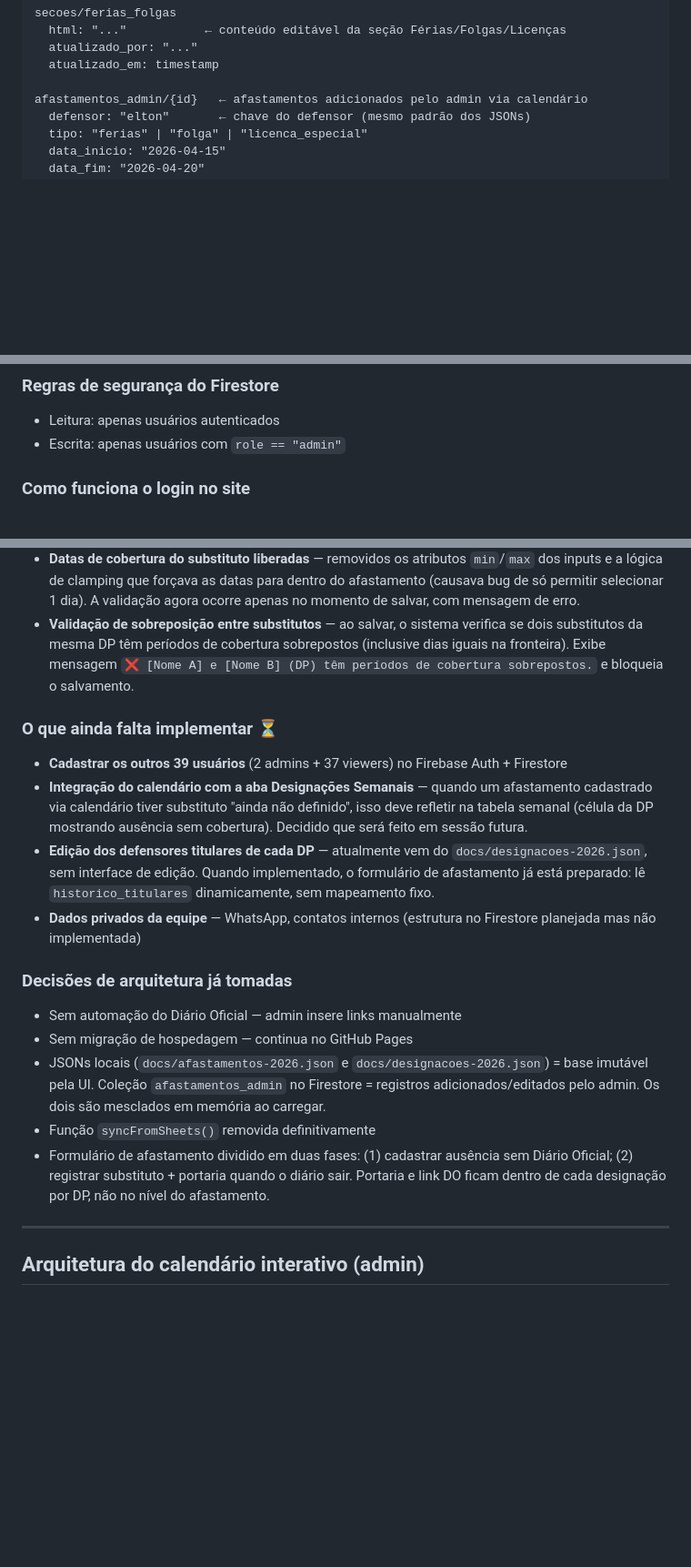
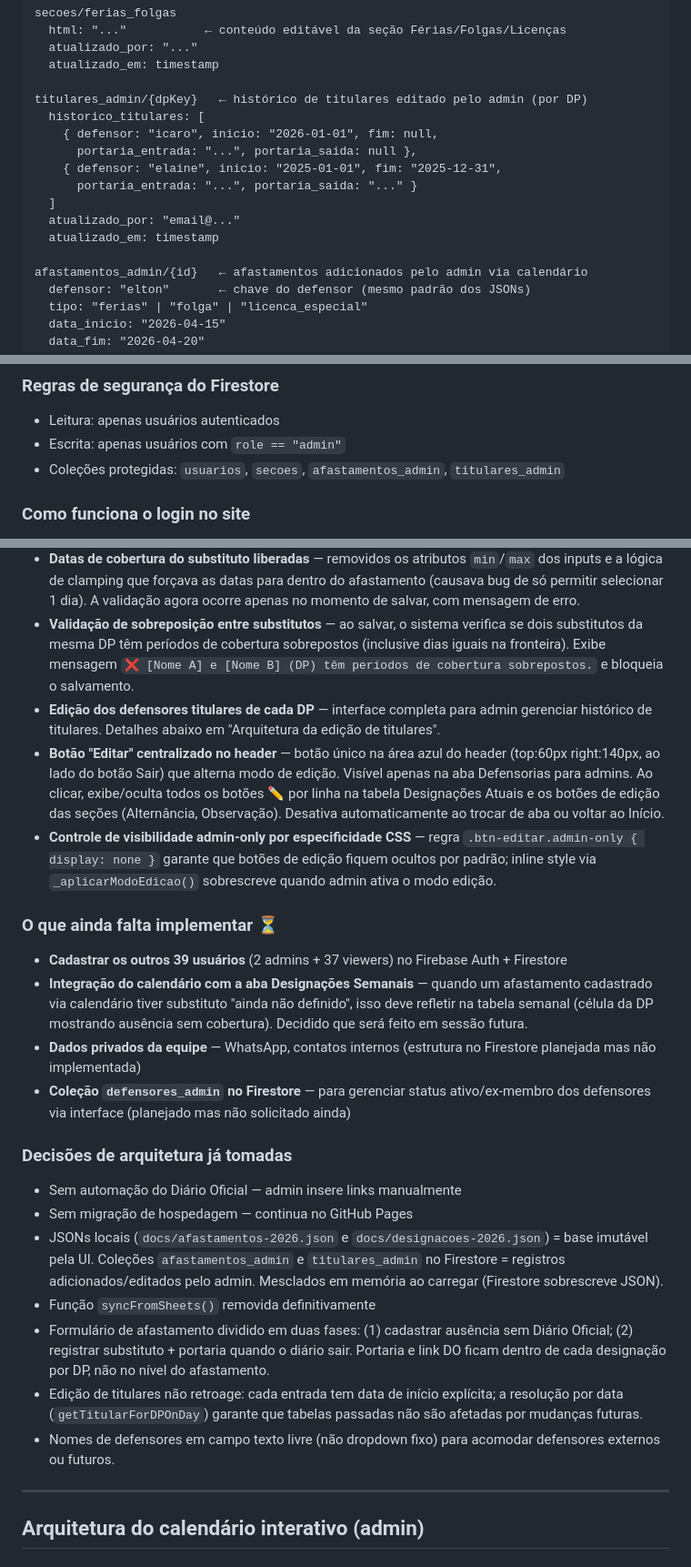
Before and after one commit to Lumabandeira/polo-medio-amazonas, a Markdown page: CLAUDE.md, 3 parts joined by grey strips. Shown at 91% size. Drawn GitHub-style; blank space fills up the shorter version.

```diff
--- a/CLAUDE.md
+++ b/CLAUDE.md
@@ -33,6 +33,16 @@ secoes/ferias_folgas
   atualizado_por: "..."
   atualizado_em: timestamp
 
+titulares_admin/{dpKey}   ← histórico de titulares editado pelo admin (por DP)
+  historico_titulares: [
+    { defensor: "icaro", inicio: "2026-01-01", fim: null,
+      portaria_entrada: "...", portaria_saida: null },
+    { defensor: "elaine", inicio: "2025-01-01", fim: "2025-12-31",
+      portaria_entrada: "...", portaria_saida: "..." }
+  ]
+  atualizado_por: "email@..."
+  atualizado_em: timestamp
+
 afastamentos_admin/{id}   ← afastamentos adicionados pelo admin via calendário
   defensor: "elton"       ← chave do defensor (mesmo padrão dos JSONs)
   tipo: "ferias" | "folga" | "licenca_especial"
@@ -53,6 +63,7 @@ afastamentos_admin/{id}   ← afastamentos adicionados pelo admin via calendári
 ### Regras de segurança do Firestore
 - Leitura: apenas usuários autenticados
 - Escrita: apenas usuários com `role == "admin"`
+- Coleções protegidas: `usuarios`, `secoes`, `afastamentos_admin`, `titulares_admin`
 
 ### Como funciona o login no site
 1. Página carrega → overlay de login cobre tudo
@@ -170,19 +188,24 @@ github-pages/
 - **Calendário interativo para admins** — CRUD completo de afastamentos via Firestore (`afastamentos_admin`). Detalhes abaixo em "Arquitetura do calendário interativo".
 - **Datas de cobertura do substituto liberadas** — removidos os atributos `min`/`max` dos inputs e a lógica de clamping que forçava as datas para dentro do afastamento (causava bug de só permitir selecionar 1 dia). A validação agora ocorre apenas no momento de salvar, com mensagem de erro.
 - **Validação de sobreposição entre substitutos** — ao salvar, o sistema verifica se dois substitutos da mesma DP têm períodos de cobertura sobrepostos (inclusive dias iguais na fronteira). Exibe mensagem `❌ [Nome A] e [Nome B] (DP) têm períodos de cobertura sobrepostos.` e bloqueia o salvamento.
+- **Edição dos defensores titulares de cada DP** — interface completa para admin gerenciar histórico de titulares. Detalhes abaixo em "Arquitetura da edição de titulares".
+- **Botão "Editar" centralizado no header** — botão único na área azul do header (top:60px right:140px, ao lado do botão Sair) que alterna modo de edição. Visível apenas na aba Defensorias para admins. Ao clicar, exibe/oculta todos os botões ✏️ por linha na tabela Designações Atuais e os botões de edição das seções (Alternância, Observação). Desativa automaticamente ao trocar de aba ou voltar ao Início.
+- **Controle de visibilidade admin-only por especificidade CSS** — regra `.btn-editar.admin-only { display: none }` garante que botões de edição fiquem ocultos por padrão; inline style via `_aplicarModoEdicao()` sobrescreve quando admin ativa o modo edição.
 
 ### O que ainda falta implementar ⏳
 - **Cadastrar os outros 39 usuários** (2 admins + 37 viewers) no Firebase Auth + Firestore
 - **Integração do calendário com a aba Designações Semanais** — quando um afastamento cadastrado via calendário tiver substituto "ainda não definido", isso deve refletir na tabela semanal (célula da DP mostrando ausência sem cobertura). Decidido que será feito em sessão futura.
-- **Edição dos defensores titulares de cada DP** — atualmente vem do `docs/designacoes-2026.json`, sem interface de edição. Quando implementado, o formulário de afastamento já está preparado: lê `historico_titulares` dinamicamente, sem mapeamento fixo.
 - **Dados privados da equipe** — WhatsApp, contatos internos (estrutura no Firestore planejada mas não implementada)
+- **Coleção `defensores_admin` no Firestore** — para gerenciar status ativo/ex-membro dos defensores via interface (planejado mas não solicitado ainda)
 
 ### Decisões de arquitetura já tomadas
 - Sem automação do Diário Oficial — admin insere links manualmente
 - Sem migração de hospedagem — continua no GitHub Pages
-- JSONs locais (`docs/afastamentos-2026.json` e `docs/designacoes-2026.json`) = base imutável pela UI. Coleção `afastamentos_admin` no Firestore = registros adicionados/editados pelo admin. Os dois são mesclados em memória ao carregar.
+- JSONs locais (`docs/afastamentos-2026.json` e `docs/designacoes-2026.json`) = base imutável pela UI. Coleções `afastamentos_admin` e `titulares_admin` no Firestore = registros adicionados/editados pelo admin. Mesclados em memória ao carregar (Firestore sobrescreve JSON).
 - Função `syncFromSheets()` removida definitivamente
 - Formulário de afastamento dividido em duas fases: (1) cadastrar ausência sem Diário Oficial; (2) registrar substituto + portaria quando o diário sair. Portaria e link DO ficam dentro de cada designação por DP, não no nível do afastamento.
+- Edição de titulares não retroage: cada entrada tem data de início explícita; a resolução por data (`getTitularForDPOnDay`) garante que tabelas passadas não são afetadas por mudanças futuras.
+- Nomes de defensores em campo texto livre (não dropdown fixo) para acomodar defensores externos ou futuros.
 
 ---
 
```
Also changed, not shown: other parts of CLAUDE.md (+55 -1 lines).
